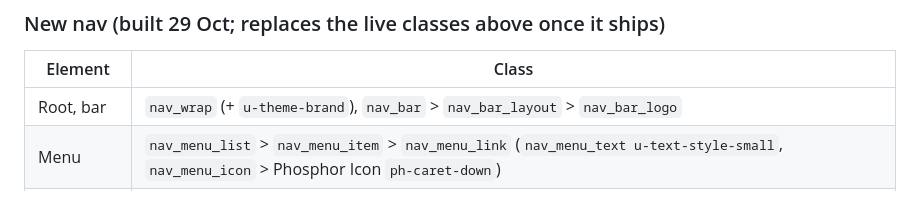
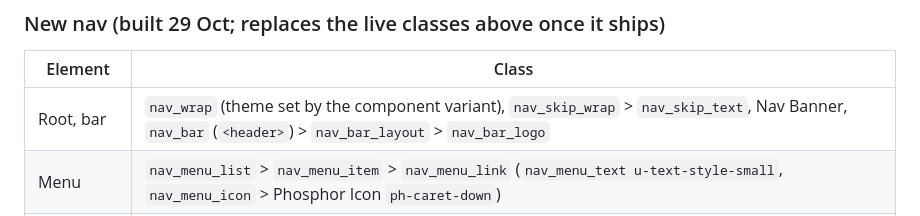
Before and after one commit to shrinkstudio/adfin, a Markdown page: LUMOS.md, the part around the change. Rendered like a GitHub page.

```diff
--- a/LUMOS.md
+++ b/LUMOS.md
@@ -38,7 +38,7 @@ Greg's live classes stay as they are, even where they predate these rules (`nav_
 
 | Element | Class |
 |---|---|
-| Root, bar | `nav_wrap` (+ `u-theme-brand`), `nav_bar` > `nav_bar_layout` > `nav_bar_logo` |
+| Root, bar | `nav_wrap` (theme set by the component variant), `nav_skip_wrap` > `nav_skip_text`, Nav Banner, `nav_bar` (`<header>`) > `nav_bar_layout` > `nav_bar_logo` |
 | Menu | `nav_menu_list` > `nav_menu_item` > `nav_menu_link` (`nav_menu_text u-text-style-small`, `nav_menu_icon` > Phosphor Icon `ph-caret-down`) |
 | Bar divider | `nav_bar_divider` | 1×36 rule between menu and actions, desktop only |
 | Actions | `nav_bar_actions[data-nav-actions]` > `nav_locale_wrap` + Button Main instances (Sign in, Book a demo); the bundle moves it to the end of the phone menu |
```
Also changed, not shown: NAV-PLAN.md (+2 -0 lines).
